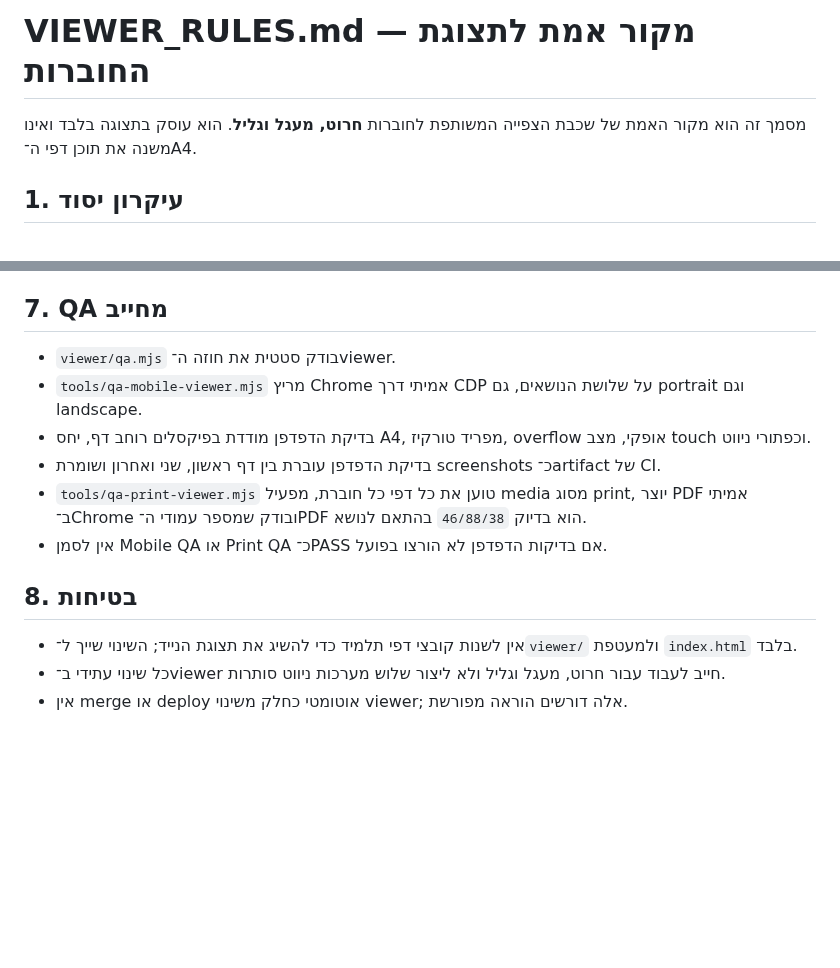
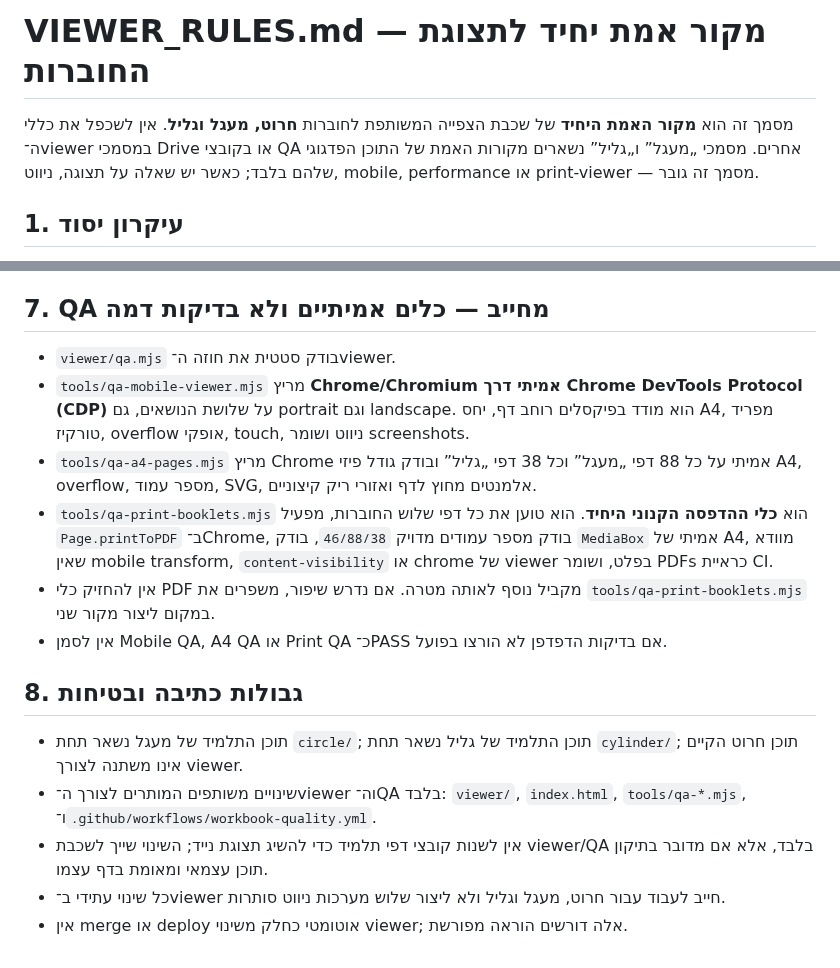
Before and after one commit to yanivmizrachiy/smartschool-hebrew-voice-notes, a Markdown page: viewer/VIEWER_RULES.md, 2 parts joined by grey strips. Drawn GitHub-style; blank space fills up the shorter version.

Commit message:
docs(viewer): make viewer rules the single canonical source of truth

```diff
--- a/viewer/VIEWER_RULES.md
+++ b/viewer/VIEWER_RULES.md
@@ -1,6 +1,6 @@
-# VIEWER_RULES.md — מקור אמת לתצוגת החוברות
+# VIEWER_RULES.md — מקור אמת יחיד לתצוגת החוברות
 
-מסמך זה הוא מקור האמת של שכבת הצפייה המשותפת לחוברות **חרוט, מעגל וגליל**. הוא עוסק בתצוגה בלבד ואינו משנה את תוכן דפי ה־A4.
+מסמך זה הוא **מקור האמת היחיד** של שכבת הצפייה המשותפת לחוברות **חרוט, מעגל וגליל**. אין לשכפל את כללי ה־viewer במסמכי Drive או בקובצי QA אחרים. מסמכי „מעגל” ו„גליל” נשארים מקורות האמת של התוכן הפדגוגי שלהם בלבד; כאשר יש שאלה על תצוגה, ניווט, mobile, performance או print-viewer — מסמך זה גובר.
 
 ## 1. עיקרון יסוד
 
@@ -65,17 +65,19 @@
 - אין מצב שבו scale של תצוגת הנייד נשאר פעיל בפלט ההדפסה.
 - מפרידי הטורקיז, dock הניווט והסרגלים אינם מודפסים.
 
-## 7. QA מחייב
+## 7. QA מחייב — כלים אמיתיים ולא בדיקות דמה
 
 - `viewer/qa.mjs` בודק סטטית את חוזה ה־viewer.
-- `tools/qa-mobile-viewer.mjs` מריץ Chrome אמיתי דרך CDP על שלושת הנושאים, גם portrait וגם landscape.
-- בדיקת הדפדפן מודדת בפיקסלים רוחב דף, יחס A4, מפריד טורקיז, overflow אופקי, מצב touch וכפתורי ניווט.
-- בדיקת הדפדפן עוברת בין דף ראשון, שני ואחרון ושומרת screenshots כ־artifact של CI.
-- `tools/qa-print-viewer.mjs` טוען את כל דפי כל חוברת, מפעיל media מסוג print, יוצר PDF אמיתי ב־Chrome ובודק שמספר עמודי ה־PDF הוא בדיוק `46/88/38` בהתאם לנושא.
-- אין לסמן Mobile QA או Print QA כ־PASS אם בדיקות הדפדפן לא הורצו בפועל.
+- `tools/qa-mobile-viewer.mjs` מריץ **Chrome/Chromium אמיתי דרך Chrome DevTools Protocol (CDP)** על שלושת הנושאים, גם portrait וגם landscape. הוא מודד בפיקסלים רוחב דף, יחס A4, מפריד טורקיז, overflow אופקי, touch, ניווט ושומר screenshots.
+- `tools/qa-a4-pages.mjs` מריץ Chrome אמיתי על כל 88 דפי „מעגל” וכל 38 דפי „גליל” ובודק גודל פיזי A4, overflow, מספר עמוד, SVG, אלמנטים מחוץ לדף ואזורי ריק קיצוניים.
+- `tools/qa-print-booklets.mjs` הוא **כלי ההדפסה הקנוני היחיד**. הוא טוען את כל דפי שלוש החוברות, מפעיל `Page.printToPDF` ב־Chrome, בודק מספר עמודים מדויק `46/88/38`, בודק `MediaBox` אמיתי של A4, מוודא שאין mobile transform, `content-visibility` או chrome של viewer בפלט, ושומר PDFs כראיית CI.
+- אין להחזיק כלי PDF מקביל נוסף לאותה מטרה. אם נדרש שיפור, משפרים את `tools/qa-print-booklets.mjs` במקום ליצור מקור שני.
+- אין לסמן Mobile QA, A4 QA או Print QA כ־PASS אם בדיקות הדפדפן לא הורצו בפועל.
 
-## 8. בטיחות
+## 8. גבולות כתיבה ובטיחות
 
-- אין לשנות קובצי דפי תלמיד כדי להשיג את תצוגת הנייד; השינוי שייך ל־`viewer/` ולמעטפת `index.html` בלבד.
+- תוכן התלמיד של מעגל נשאר תחת `circle/`; תוכן התלמיד של גליל נשאר תחת `cylinder/`; תוכן חרוט הקיים אינו משתנה לצורך viewer.
+- שינויים משותפים המותרים לצורך ה־viewer וה־QA בלבד: `viewer/`, `index.html`, `tools/qa-*.mjs`, ו־`.github/workflows/workbook-quality.yml`.
+- אין לשנות קובצי דפי תלמיד כדי להשיג תצוגת נייד; השינוי שייך לשכבת viewer/QA בלבד, אלא אם מדובר בתיקון תוכן עצמאי ומאומת בדף עצמו.
 - כל שינוי עתידי ב־viewer חייב לעבוד עבור חרוט, מעגל וגליל ולא ליצור שלוש מערכות ניווט סותרות.
 - אין merge או deploy אוטומטי כחלק משינוי viewer; אלה דורשים הוראה מפורשת.
```
